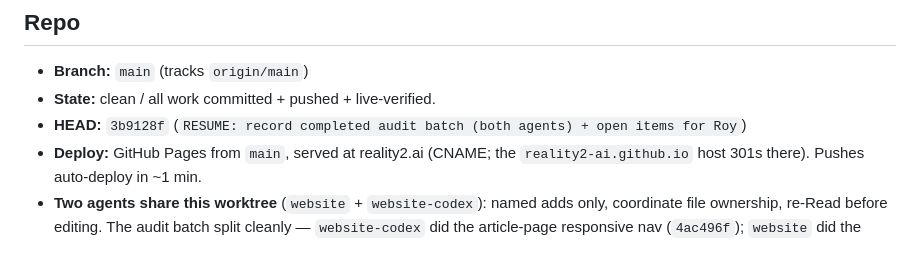
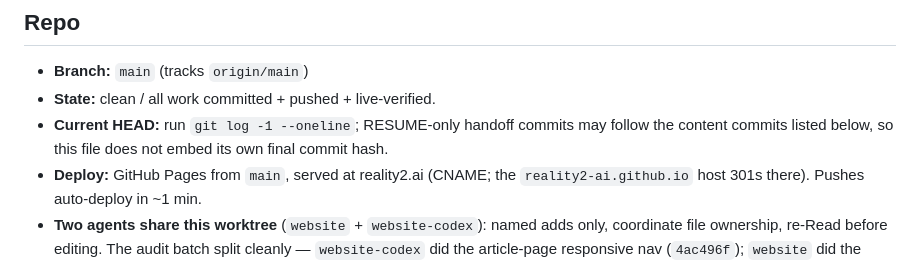
Before and after one commit to reality2-ai/reality2-ai.github.io, a Markdown page: RESUME.md, the part around the change. Rendered like a GitHub page.

Commit message:
Avoid self-referential RESUME head

```diff
--- a/RESUME.md
+++ b/RESUME.md
@@ -6,7 +6,9 @@
 ## Repo
 - **Branch:** `main` (tracks `origin/main`)
 - **State:** clean / all work committed + pushed + live-verified.
-- **HEAD:** `3b9128f` (`RESUME: record completed audit batch (both agents) + open items for Roy`)
+- **Current HEAD:** run `git log -1 --oneline`; RESUME-only handoff commits may
+  follow the content commits listed below, so this file does not embed its own
+  final commit hash.
 - **Deploy:** GitHub Pages from `main`, served at reality2.ai (CNAME; the
   `reality2-ai.github.io` host 301s there). Pushes auto-deploy in ~1 min.
 - **Two agents share this worktree** (`website` + `website-codex`): named adds
```
